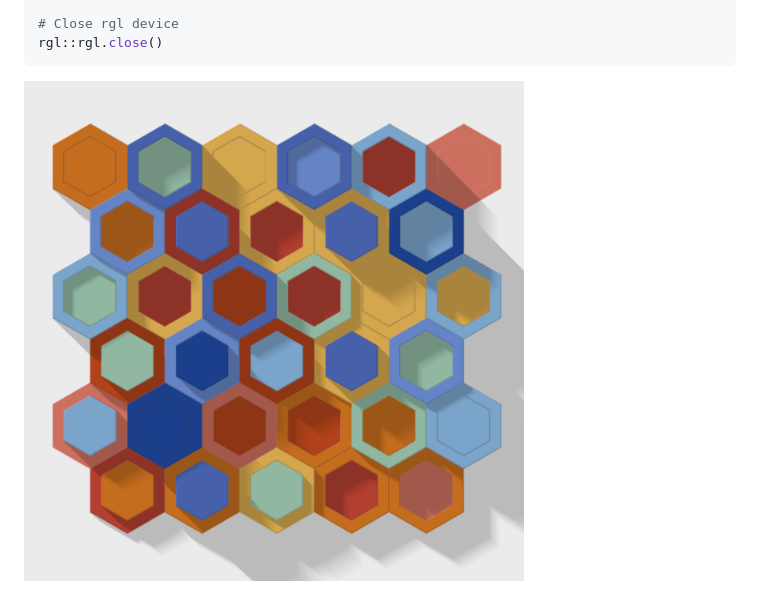
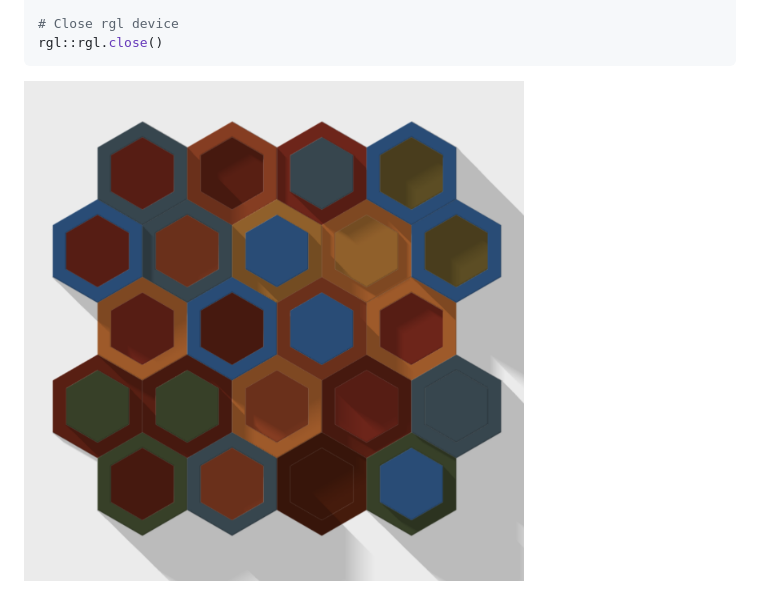
Before and after one commit to paezha/cubicles, a Markdown page: README.md, the part around the change. Drawn GitHub-style; pictures changed too: outputs/hexicles-851149-547202.png (added).

Commit message:
New outputs

````diff
--- a/README.md
+++ b/README.md
@@ -219,4 +219,4 @@ rgl::snapshot3d(glue("outputs/hexicles-{seed_1}-{seed_2}.png"),
 rgl::rgl.close()
 ```
 
-<img src="outputs/hexicles-287199-843641.png" width="500px" />
+<img src="outputs/hexicles-851149-547202.png" width="500px" />
````
Also changed, not shown: outputs/hexicles-106667-711520.png (added), outputs/hexicles-436908-515648.png (added).
